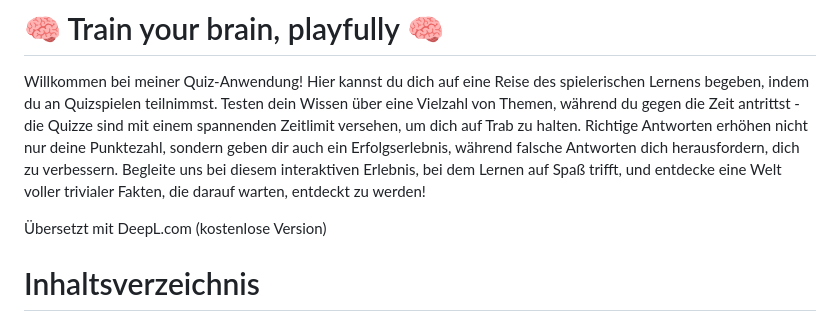
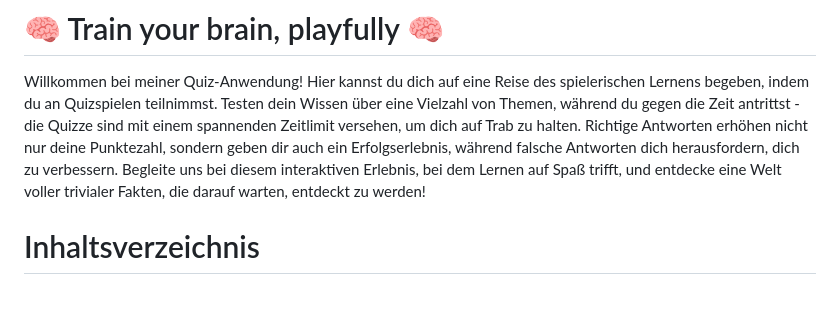
Before and after one commit to SlowMoschen/Brain_Blitz, a Markdown page: README.md, the part around the change. GitHub-like rendering; blank space fills up the shorter version.

```diff
--- a/README.md
+++ b/README.md
@@ -6,7 +6,6 @@
 
 Willkommen bei meiner Quiz-Anwendung! Hier kannst du dich auf eine Reise des spielerischen Lernens begeben, indem du an Quizspielen teilnimmst. Testen dein Wissen über eine Vielzahl von Themen, während du gegen die Zeit antrittst - die Quizze sind mit einem spannenden Zeitlimit versehen, um dich auf Trab zu halten. Richtige Antworten erhöhen nicht nur deine Punktezahl, sondern geben dir auch ein Erfolgserlebnis, während falsche Antworten dich herausfordern, dich zu verbessern. Begleite uns bei diesem interaktiven Erlebnis, bei dem Lernen auf Spaß trifft, und entdecke eine Welt voller trivialer Fakten, die darauf warten, entdeckt zu werden!
 
-Übersetzt mit DeepL.com (kostenlose Version)
 
 
 # Inhaltsverzeichnis
```
